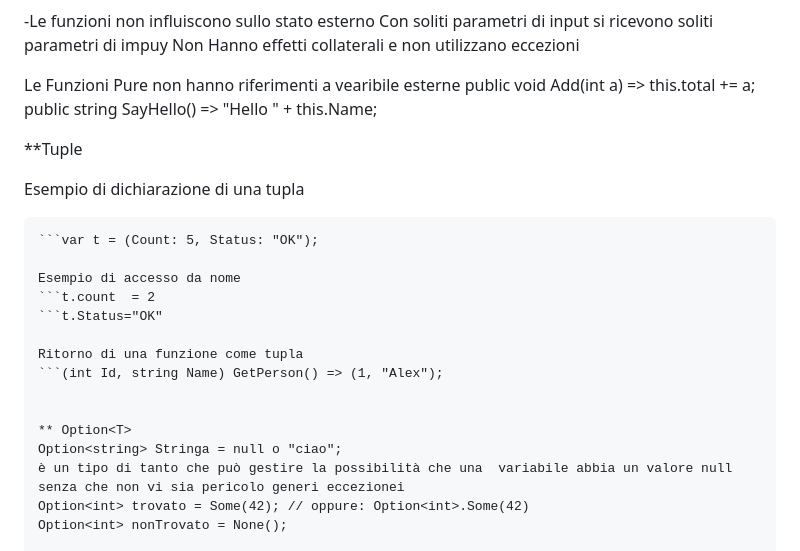
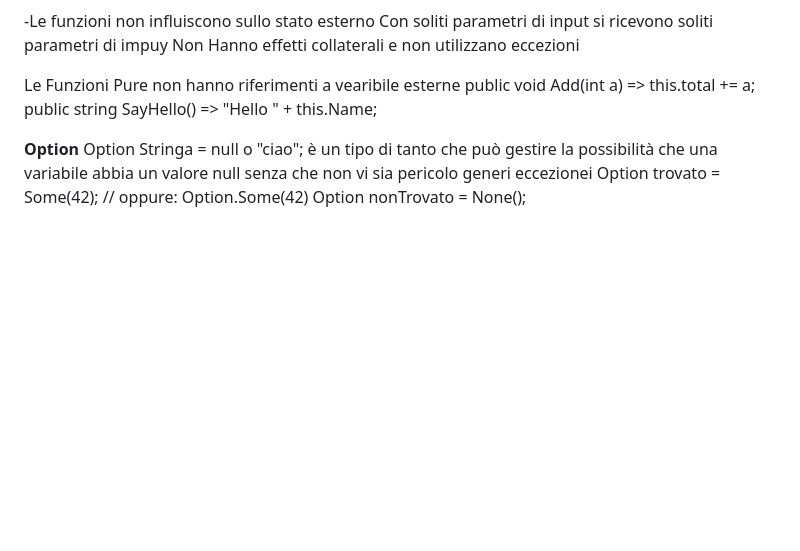
Before and after one commit to GianmarcoLunardi/Appunti, a Markdown page: Funzionale/immutatabilità.md, the part around the change. Rendered like a GitHub page; blank space fills up the shorter version.

Commit message:
Update immutability.md by removing tuple examples
Removed examples of tuples and added explanation of Option<T>.

````diff
--- a/Funzionale/immutatabilità.md
+++ b/Funzionale/immutatabilità.md
@@ -85,21 +85,10 @@ Le Funzioni Pure non hanno riferimenti a vearibile esterne
 public void Add(int a) => this.total += a;
 public string SayHello() => "Hello " + this.Name;
 
-**Tuple
-
-Esempio di dichiarazione di una tupla
-```(double, string) t1 = (4.5, "OK");
-```var t = (Count: 5, Status: "OK");
-
-Esempio di accesso da nome
-```t.count  = 2
-```t.Status="OK"
-
-Ritorno di una funzione come tupla
-```(int Id, string Name) GetPerson() => (1, "Alex");
 
 
-** Option<T>
+
+**Option<T>**
 Option<string> Stringa = null o "ciao";
 è un tipo di tanto che può gestire la possibilità che una  variabile abbia un valore null senza che non vi sia pericolo generi eccezionei
 Option<int> trovato = Some(42); // oppure: Option<int>.Some(42)
````
